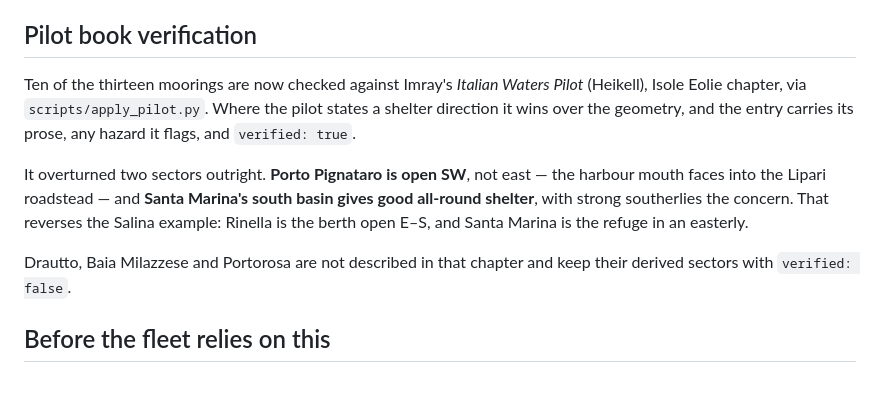
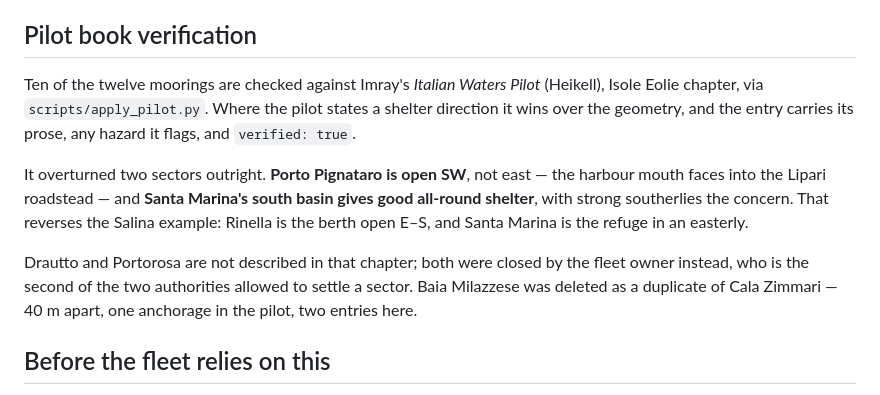
Before and after one commit to GormleyLab/ORYC-Sicily, a Markdown page: README.md, the part around the change. GitHub-like rendering.

```diff
--- a/README.md
+++ b/README.md
@@ -171,7 +171,7 @@ land**, which made their forecasts and shelter scores meaningless.
 
 ## Pilot book verification
 
-Ten of the thirteen moorings are now checked against Imray's *Italian Waters
+Ten of the twelve moorings are checked against Imray's *Italian Waters
 Pilot* (Heikell), Isole Eolie chapter, via `scripts/apply_pilot.py`. Where the
 pilot states a shelter direction it wins over the geometry, and the entry
 carries its prose, any hazard it flags, and `verified: true`.
@@ -182,8 +182,10 @@ basin gives good all-round shelter**, with strong southerlies the concern. That
 reverses the Salina example: Rinella is the berth open E–S, and Santa Marina is
 the refuge in an easterly.
 
-Drautto, Baia Milazzese and Portorosa are not described in that chapter and
-keep their derived sectors with `verified: false`.
+Drautto and Portorosa are not described in that chapter; both were closed by
+the fleet owner instead, who is the second of the two authorities allowed to
+settle a sector. Baia Milazzese was deleted as a duplicate of Cala Zimmari —
+40 m apart, one anchorage in the pilot, two entries here.
 
 ## Before the fleet relies on this
 
```
Also changed, not shown: CLAUDE.md (+10 -6 lines), MOORINGS.md (+5 -5 lines).
